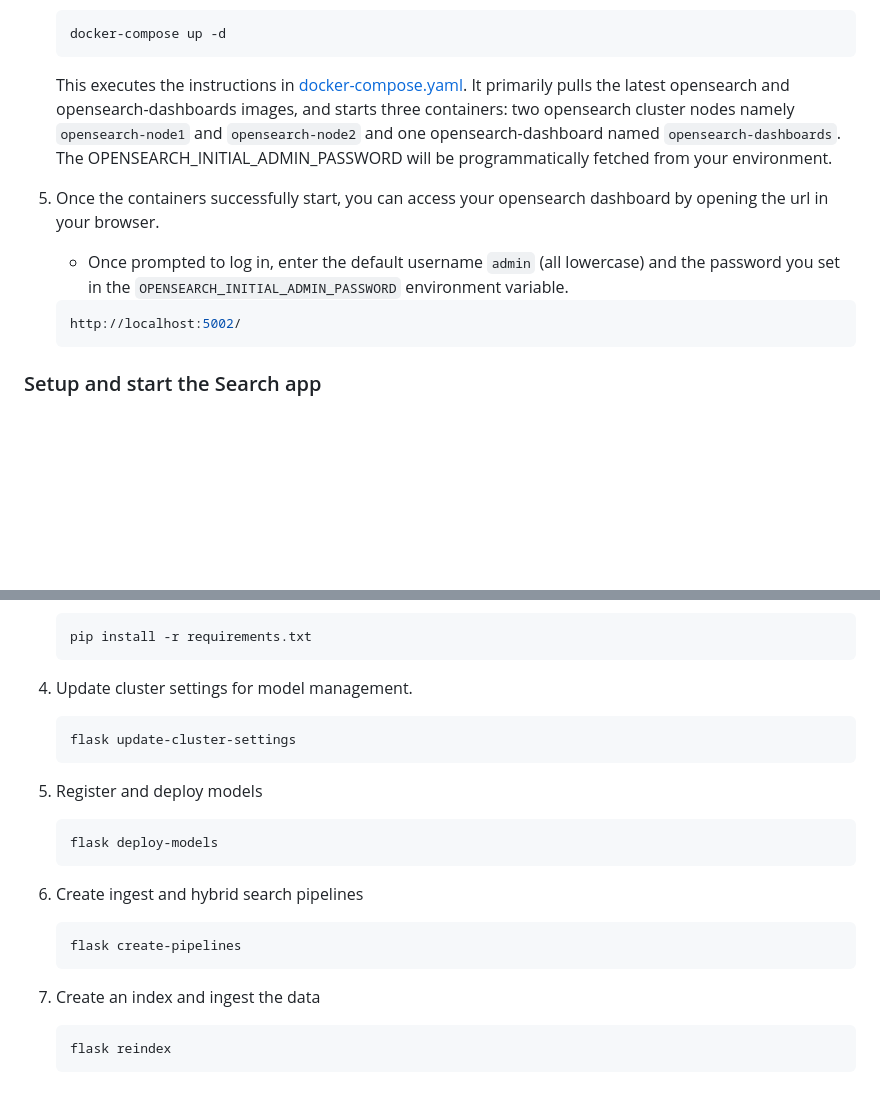
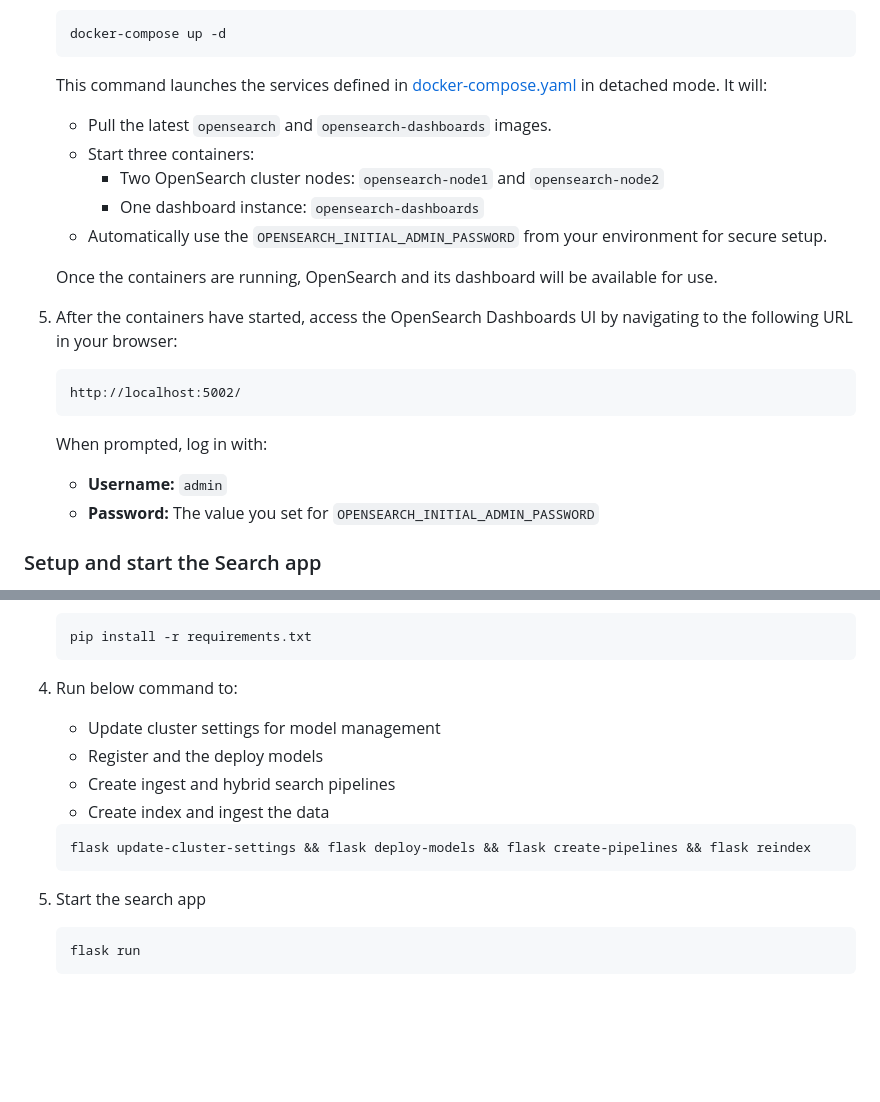
Before and after one commit to MustaphaU/Hybrid-Search-and-Autocomplete-Flask-app-with-OpenSearch, a Markdown page: README.md, 2 parts joined by grey strips. Rendered like a GitHub page; blank space fills up the shorter version.

````diff
--- a/README.md
+++ b/README.md
@@ -33,14 +33,25 @@ This project is a simple OpenSearch hybrid search application that combines trad
     ```bash
     docker-compose up -d
     ```
-    This executes the instructions in [docker-compose.yaml](docker-compose.yml). It primarily pulls the latest opensearch and opensearch-dashboards images, and starts three containers: two opensearch cluster nodes namely `opensearch-node1` and `opensearch-node2` and one opensearch-dashboard named `opensearch-dashboards`.
-    The OPENSEARCH_INITIAL_ADMIN_PASSWORD will be programmatically fetched from your environment.
+    This command launches the services defined in [docker-compose.yaml](docker-compose.yml) in detached mode. It will:
 
-5. Once the containers successfully start, you can access your opensearch dashboard by opening the url in your browser.
-    * Once prompted to log in, enter the default username `admin` (all lowercase) and the password you set in the `OPENSEARCH_INITIAL_ADMIN_PASSWORD` environment variable.
-    ```bash
+    - Pull the latest `opensearch` and `opensearch-dashboards` images.
+    - Start three containers:
+      - Two OpenSearch cluster nodes: `opensearch-node1` and `opensearch-node2`
+      - One dashboard instance: `opensearch-dashboards`
+    - Automatically use the `OPENSEARCH_INITIAL_ADMIN_PASSWORD` from your environment for secure setup.
+
+    Once the containers are running, OpenSearch and its dashboard will be available for use.
+
+5. After the containers have started, access the OpenSearch Dashboards UI by navigating to the following URL in your browser:
+
+    ```
     http://localhost:5002/
     ```
+
+    When prompted, log in with:
+    - **Username:** `admin`
+    - **Password:** The value you set for `OPENSEARCH_INITIAL_ADMIN_PASSWORD`
 
 ### Setup and start the Search app
 1. Create a **.env** file in the project's root directory and add your *`OPENSEARCH_INITIAL_ADMIN_PASSWORD`* like so (replace password):
@@ -61,21 +72,15 @@ This project is a simple OpenSearch hybrid search application that combines trad
     pip install -r requirements.txt
     ```
 
-4. Update cluster settings for model management.
+4. Run below command to:
+   * Update cluster settings for model management
+   * Register and the deploy models
+   * Create ingest and hybrid search pipelines
+   * Create index and ingest the data
     ```bash
-    flask update-cluster-settings
+    flask update-cluster-settings && flask deploy-models && flask create-pipelines && flask reindex
     ```
-
-5. Register and deploy models
+5. Start the search app
     ```bash
-    flask deploy-models
+    flask run
     ```
-
-6. Create ingest and hybrid search pipelines
-    ```bash
-    flask create-pipelines
-    ```
-7. Create an index and ingest the data
-    ```bash
-    flask reindex
-    ```
````
Also changed, not shown: other parts of README.md (+1 -1 lines).
